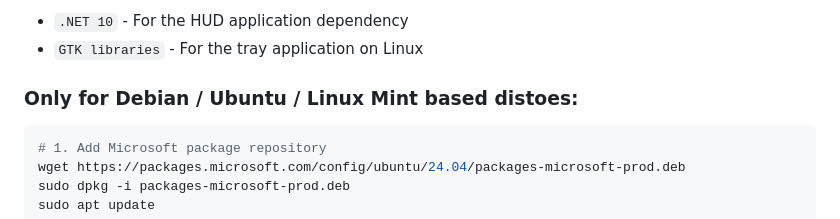
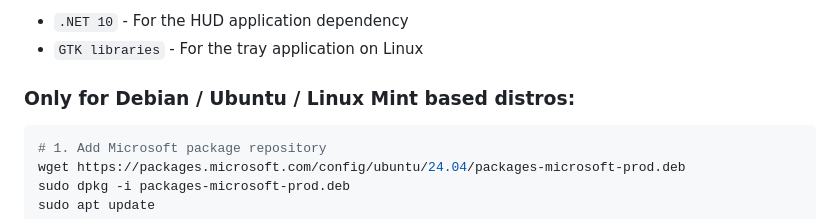
Before and after one commit to SCarlsen7757/YaHud, a Markdown page: README.md, the part around the change. Drawn GitHub-style.

Commit message:
Update README.md
Co-authored-by: Copilot <175728472+Copilot@users.noreply.github.com>

````diff
--- a/README.md
+++ b/README.md
@@ -75,7 +75,7 @@ Before the HUD will work you will need to install the following:
    - `.NET 10` - For the HUD application dependency
    - `GTK libraries` - For the tray application on Linux
 
-### Only for Debian / Ubuntu / Linux Mint based distoes:
+### Only for Debian / Ubuntu / Linux Mint based distros:
 
 ```bash
 # 1. Add Microsoft package repository
````
